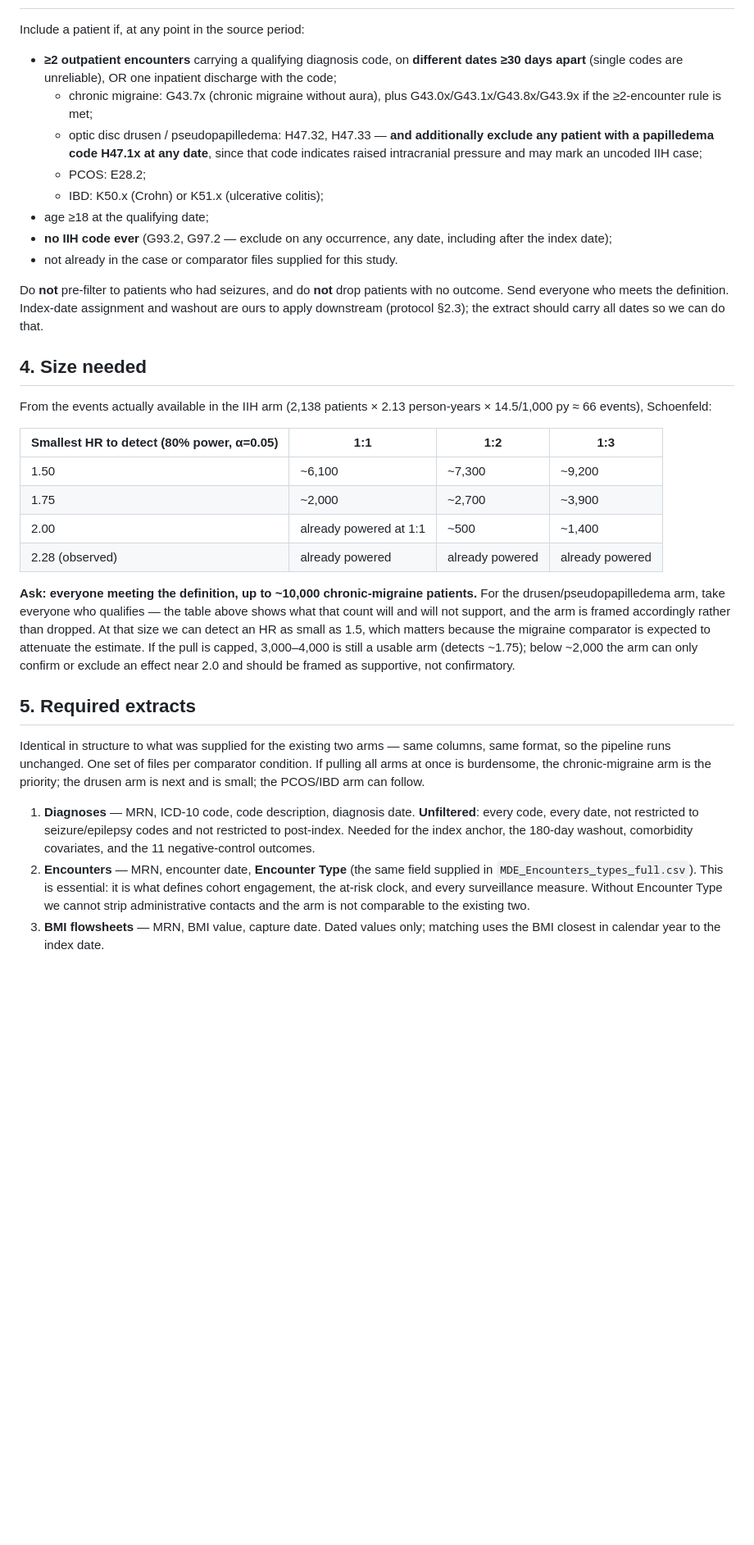
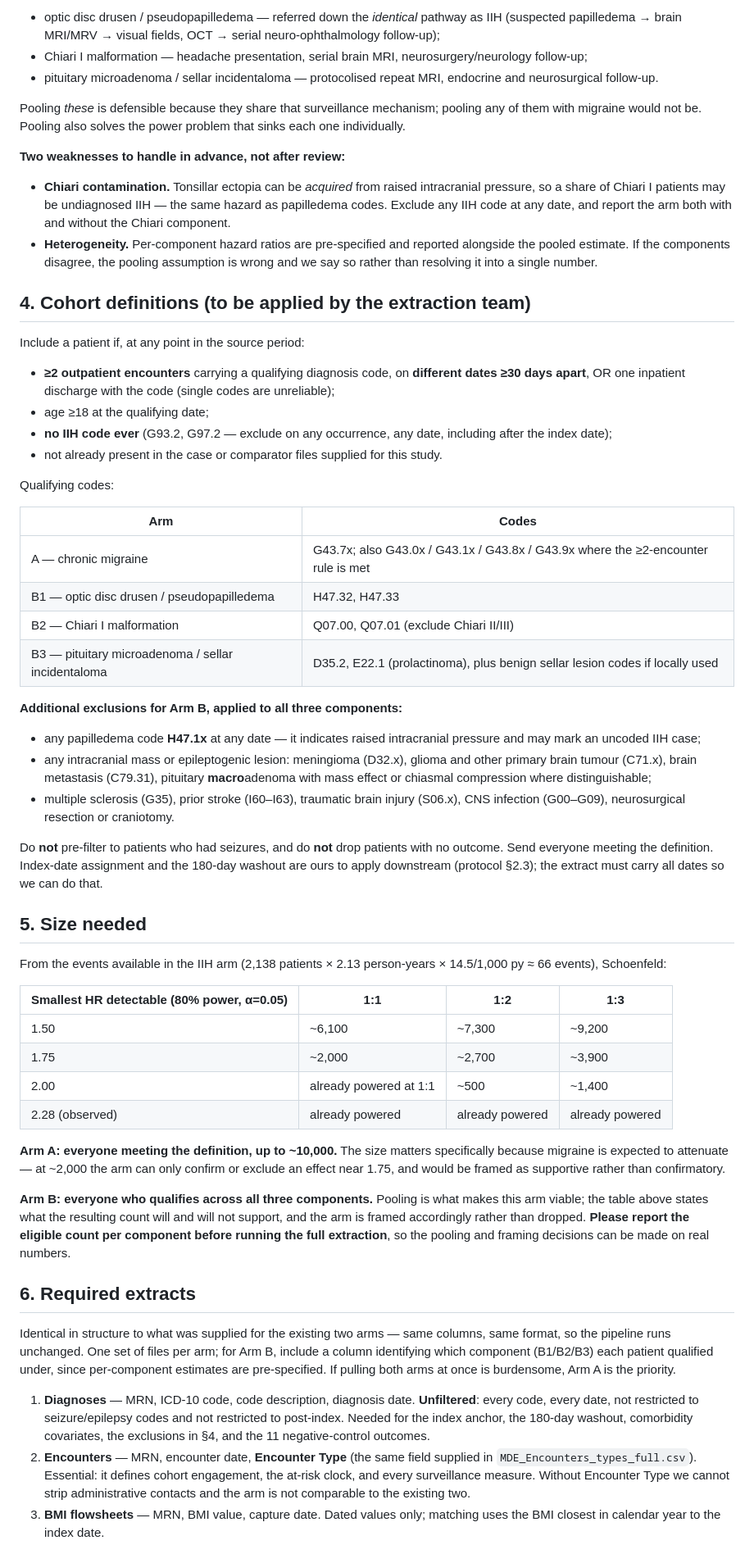
Before and after one commit to Selim-tarek/IIH-and-Epilepsy, a Markdown page: report/ACTIVE_COMPARATOR_REQUEST.md, the part around one of its changes. Shown at 82% size. GitHub-like rendering; blank space fills up the shorter version.

```diff
--- a/report/ACTIVE_COMPARATOR_REQUEST.md
+++ b/report/ACTIVE_COMPARATOR_REQUEST.md
@@ -35,33 +55,59 @@ We would analyse each comparator arm separately, never pooled.
+- optic disc drusen / pseudopapilledema — referred down the *identical* pathway as IIH (suspected papilledema → brain MRI/MRV → visual fields, OCT → serial neuro-ophthalmology follow-up);
+- Chiari I malformation — headache presentation, serial brain MRI, neurosurgery/neurology follow-up;
+- pituitary microadenoma / sellar incidentaloma — protocolised repeat MRI, endocrine and neurosurgical follow-up.
+
+Pooling *these* is defensible because they share that surveillance mechanism; pooling any of them with migraine would not be. Pooling also solves the power problem that sinks each one individually.
+
+**Two weaknesses to handle in advance, not after review:**
+
+- **Chiari contamination.** Tonsillar ectopia can be *acquired* from raised intracranial pressure, so a share of Chiari I patients may be undiagnosed IIH — the same hazard as papilledema codes. Exclude any IIH code at any date, and report the arm both with and without the Chiari component.
+- **Heterogeneity.** Per-component hazard ratios are pre-specified and reported alongside the pooled estimate. If the components disagree, the pooling assumption is wrong and we say so rather than resolving it into a single number.
+
+## 4. Cohort definitions (to be applied by the extraction team)
 
 Include a patient if, at any point in the source period:
-- **≥2 outpatient encounters** carrying a qualifying diagnosis code, on **different dates ≥30 days apart** (single codes are unreliable), OR one inpatient discharge with the code;
-  - chronic migraine: G43.7x (chronic migraine without aura), plus G43.0x/G43.1x/G43.8x/G43.9x if the ≥2-encounter rule is met;
-  - optic disc drusen / pseudopapilledema: H47.32, H47.33 — **and additionally exclude any patient with a papilledema code H47.1x at any date**, since that code indicates raised intracranial pressure and may mark an uncoded IIH case;
-  - PCOS: E28.2;
-  - IBD: K50.x (Crohn) or K51.x (ulcerative colitis);
+
+- **≥2 outpatient encounters** carrying a qualifying diagnosis code, on **different dates ≥30 days apart**, OR one inpatient discharge with the code (single codes are unreliable);
 - age ≥18 at the qualifying date;
 - **no IIH code ever** (G93.2, G97.2 — exclude on any occurrence, any date, including after the index date);
-- not already in the case or comparator files supplied for this study.
+- not already present in the case or comparator files supplied for this study.
 
-Do **not** pre-filter to patients who had seizures, and do **not** drop patients with no outcome. Send everyone who meets the definition. Index-date assignment and washout are ours to apply downstream (protocol §2.3); the extract should carry all dates so we can do that.
+Qualifying codes:
 
-## 4. Size needed
+| Arm | Codes |
+|---|---|
+| A — chronic migraine | G43.7x; also G43.0x / G43.1x / G43.8x / G43.9x where the ≥2-encounter rule is met |
+| B1 — optic disc drusen / pseudopapilledema | H47.32, H47.33 |
+| B2 — Chiari I malformation | Q07.00, Q07.01 (exclude Chiari II/III) |
+| B3 — pituitary microadenoma / sellar incidentaloma | D35.2, E22.1 (prolactinoma), plus benign sellar lesion codes if locally used |
 
-From the events actually available in the IIH arm (2,138 patients × 2.13 person-years × 14.5/1,000 py ≈ 66 events), Schoenfeld:
+**Additional exclusions for Arm B, applied to all three components:**
 
-| Smallest HR to detect (80% power, α=0.05) | 1:1 | 1:2 | 1:3 |
+- any papilledema code **H47.1x** at any date — it indicates raised intracranial pressure and may mark an uncoded IIH case;
+- any intracranial mass or epileptogenic lesion: meningioma (D32.x), glioma and other primary brain tumour (C71.x), brain metastasis (C79.31), pituitary **macro**adenoma with mass effect or chiasmal compression where distinguishable;
+- multiple sclerosis (G35), prior stroke (I60–I63), traumatic brain injury (S06.x), CNS infection (G00–G09), neurosurgical resection or craniotomy.
+
+Do **not** pre-filter to patients who had seizures, and do **not** drop patients with no outcome. Send everyone meeting the definition. Index-date assignment and the 180-day washout are ours to apply downstream (protocol §2.3); the extract must carry all dates so we can do that.
+
+## 5. Size needed
+
+From the events available in the IIH arm (2,138 patients × 2.13 person-years × 14.5/1,000 py ≈ 66 events), Schoenfeld:
+
+| Smallest HR detectable (80% power, α=0.05) | 1:1 | 1:2 | 1:3 |
 |---|---|---|---|
 | 1.50 | ~6,100 | ~7,300 | ~9,200 |
 | 1.75 | ~2,000 | ~2,700 | ~3,900 |
 | 2.00 | already powered at 1:1 | ~500 | ~1,400 |
 | 2.28 (observed) | already powered | already powered | already powered |
 
-**Ask: everyone meeting the definition, up to ~10,000 chronic-migraine patients.** For the drusen/pseudopapilledema arm, take everyone who qualifies — the table above shows what that count will and will not support, and the arm is framed accordingly rather than dropped. At that size we can detect an HR as small as 1.5, which matters because the migraine comparator is expected to attenuate the estimate. If the pull is capped, 3,000–4,000 is still a usable arm (detects ~1.75); below ~2,000 the arm can only confirm or exclude an effect near 2.0 and should be framed as supportive, not confirmatory.
+**Arm A: everyone meeting the definition, up to ~10,000.** The size matters specifically because migraine is expected to attenuate — at ~2,000 the arm can only confirm or exclude an effect near 1.75, and would be framed as supportive rather than confirmatory.
 
-## 5. Required extracts
+**Arm B: everyone who qualifies across all three components.** Pooling is what makes this arm viable; the table above states what the resulting count will and will not support, and the arm is framed accordingly rather than dropped. **Please report the eligible count per component before running the full extraction**, so the pooling and framing decisions can be made on real numbers.
 
-Identical in structure to what was supplied for the existing two arms — same columns, same format, so the pipeline runs unchanged. One set of files per comparator condition. If pulling all arms at once is burdensome, the chronic-migraine arm is the priority; the drusen arm is next and is small; the PCOS/IBD arm can follow.
+## 6. Required extracts
 
-1. **Diagnoses** — MRN, ICD-10 code, code description, diagnosis date. **Unfiltered**: every code, every date, not restricted to seizure/epilepsy codes and not restricted to post-index. Needed for the index anchor, the 180-day washout, comorbidity covariates, and the 11 negative-control outcomes.
-2. **Encounters** — MRN, encounter date, **Encounter Type** (the same field supplied in `MDE_Encounters_types_full.csv`). This is essential: it is what defines cohort engagement, the at-risk clock, and every surveillance measure. Without Encounter Type we cannot strip administrative contacts and the arm is not comparable to the existing two.
+Identical in structure to what was supplied for the existing two arms — same columns, same format, so the pipeline runs unchanged. One set of files per arm; for Arm B, include a column identifying which component (B1/B2/B3) each patient qualified under, since per-component estimates are pre-specified. If pulling both arms at once is burdensome, Arm A is the priority.
+
+1. **Diagnoses** — MRN, ICD-10 code, code description, diagnosis date. **Unfiltered**: every code, every date, not restricted to seizure/epilepsy codes and not restricted to post-index. Needed for the index anchor, the 180-day washout, comorbidity covariates, the exclusions in §4, and the 11 negative-control outcomes.
+2. **Encounters** — MRN, encounter date, **Encounter Type** (the same field supplied in `MDE_Encounters_types_full.csv`). Essential: it defines cohort engagement, the at-risk clock, and every surveillance measure. Without Encounter Type we cannot strip administrative contacts and the arm is not comparable to the existing two.
 3. **BMI flowsheets** — MRN, BMI value, capture date. Dated values only; matching uses the BMI closest in calendar year to the index date.
```
Also changed, not shown: other parts of report/ACTIVE_COMPARATOR_REQUEST.md (+40 -18 lines).
